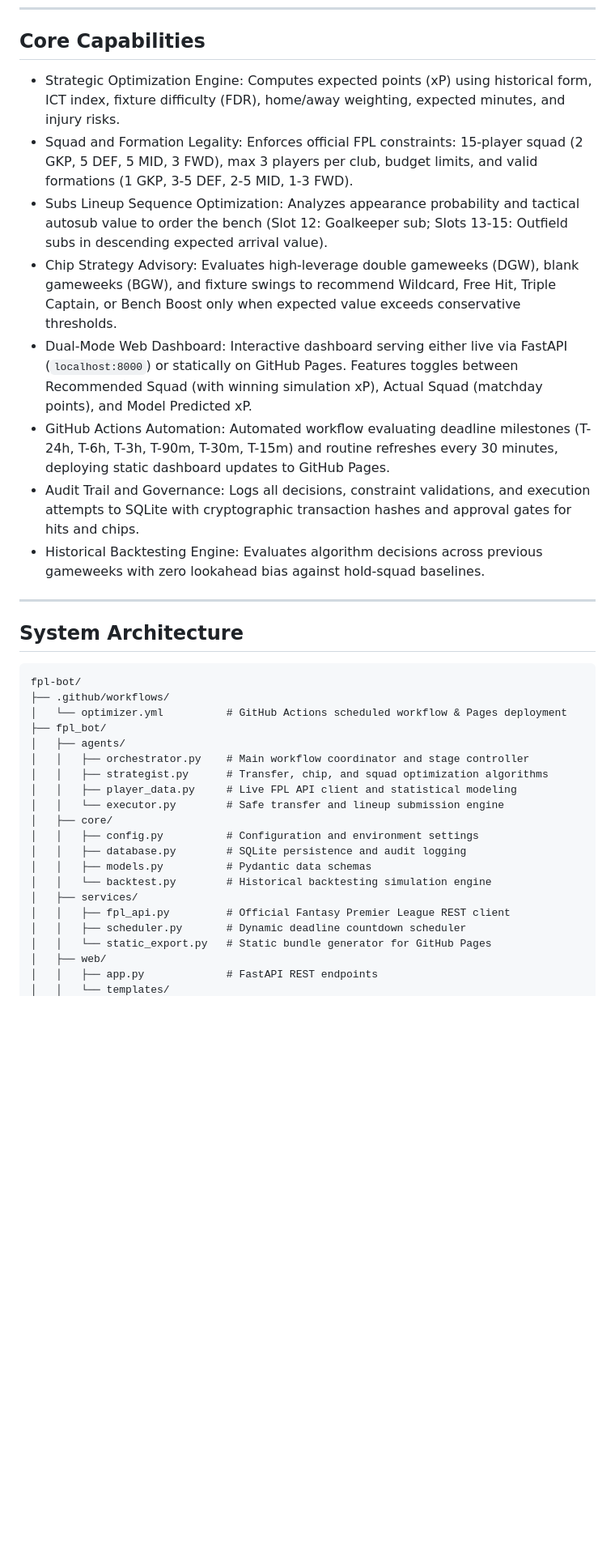
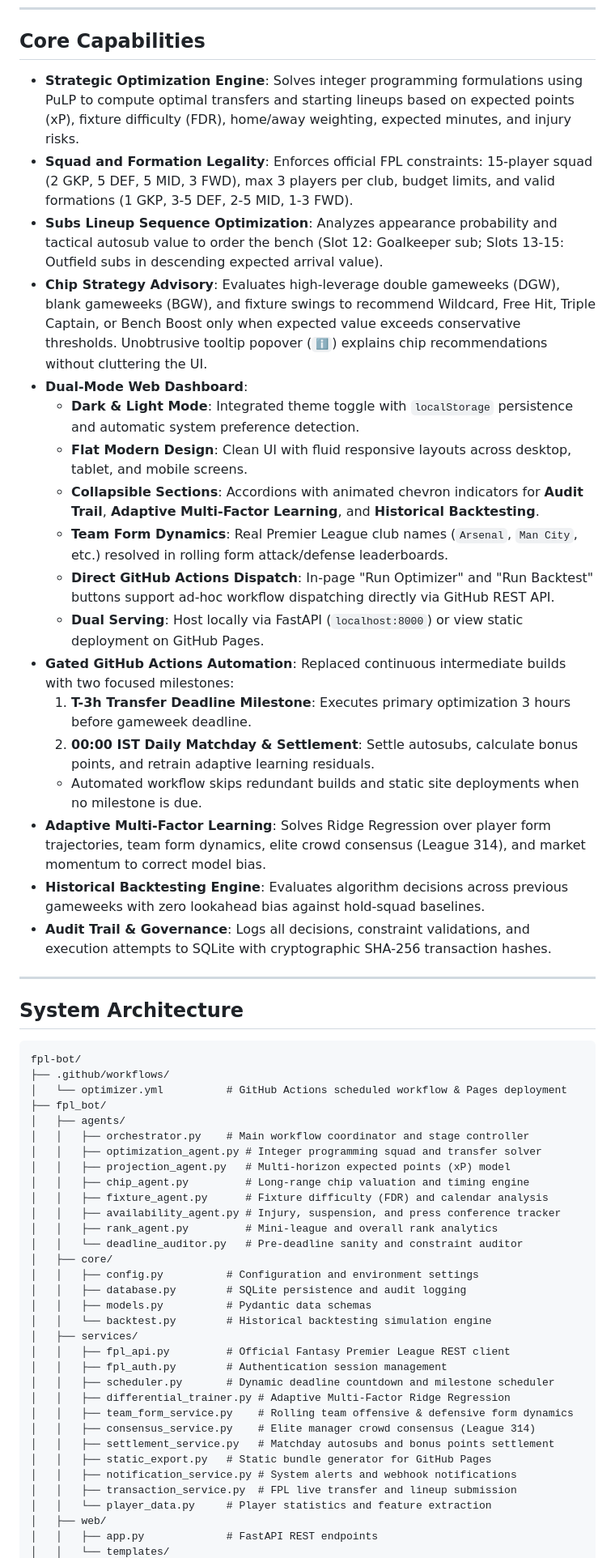
Before and after one commit to mraabhijit/fpl-bot, a Markdown page: README.md, the part around one of its changes. Shown at 81% size. GitHub-like rendering; blank space fills up the shorter version.

Commit message:
docs: update README with v1.1.0 capabilities, architecture, and gated scheduling

```diff
--- a/README.md
+++ b/README.md
@@ -8,14 +8,24 @@ The system maximizes expected points over a rolling multi-gameweek horizon while
 
 ## Core Capabilities
 
-- Strategic Optimization Engine: Computes expected points (xP) using historical form, ICT index, fixture difficulty (FDR), home/away weighting, expected minutes, and injury risks.
-- Squad and Formation Legality: Enforces official FPL constraints: 15-player squad (2 GKP, 5 DEF, 5 MID, 3 FWD), max 3 players per club, budget limits, and valid formations (1 GKP, 3-5 DEF, 2-5 MID, 1-3 FWD).
-- Subs Lineup Sequence Optimization: Analyzes appearance probability and tactical autosub value to order the bench (Slot 12: Goalkeeper sub; Slots 13-15: Outfield subs in descending expected arrival value).
-- Chip Strategy Advisory: Evaluates high-leverage double gameweeks (DGW), blank gameweeks (BGW), and fixture swings to recommend Wildcard, Free Hit, Triple Captain, or Bench Boost only when expected value exceeds conservative thresholds.
-- Dual-Mode Web Dashboard: Interactive dashboard serving either live via FastAPI (`localhost:8000`) or statically on GitHub Pages. Features toggles between Recommended Squad (with winning simulation xP), Actual Squad (matchday points), and Model Predicted xP.
-- GitHub Actions Automation: Automated workflow evaluating deadline milestones (T-24h, T-6h, T-3h, T-90m, T-30m, T-15m) and routine refreshes every 30 minutes, deploying static dashboard updates to GitHub Pages.
-- Audit Trail and Governance: Logs all decisions, constraint validations, and execution attempts to SQLite with cryptographic transaction hashes and approval gates for hits and chips.
-- Historical Backtesting Engine: Evaluates algorithm decisions across previous gameweeks with zero lookahead bias against hold-squad baselines.
+- **Strategic Optimization Engine**: Solves integer programming formulations using PuLP to compute optimal transfers and starting lineups based on expected points (xP), fixture difficulty (FDR), home/away weighting, expected minutes, and injury risks.
+- **Squad and Formation Legality**: Enforces official FPL constraints: 15-player squad (2 GKP, 5 DEF, 5 MID, 3 FWD), max 3 players per club, budget limits, and valid formations (1 GKP, 3-5 DEF, 2-5 MID, 1-3 FWD).
+- **Subs Lineup Sequence Optimization**: Analyzes appearance probability and tactical autosub value to order the bench (Slot 12: Goalkeeper sub; Slots 13-15: Outfield subs in descending expected arrival value).
+- **Chip Strategy Advisory**: Evaluates high-leverage double gameweeks (DGW), blank gameweeks (BGW), and fixture swings to recommend Wildcard, Free Hit, Triple Captain, or Bench Boost only when expected value exceeds conservative thresholds. Unobtrusive tooltip popover (`ℹ️`) explains chip recommendations without cluttering the UI.
+- **Dual-Mode Web Dashboard**:
+  - **Dark & Light Mode**: Integrated theme toggle with `localStorage` persistence and automatic system preference detection.
+  - **Flat Modern Design**: Clean UI with fluid responsive layouts across desktop, tablet, and mobile screens.
+  - **Collapsible Sections**: Accordions with animated chevron indicators for **Audit Trail**, **Adaptive Multi-Factor Learning**, and **Historical Backtesting**.
+  - **Team Form Dynamics**: Real Premier League club names (`Arsenal`, `Man City`, etc.) resolved in rolling form attack/defense leaderboards.
+  - **Direct GitHub Actions Dispatch**: In-page "Run Optimizer" and "Run Backtest" buttons support ad-hoc workflow dispatching directly via GitHub REST API.
+  - **Dual Serving**: Host locally via FastAPI (`localhost:8000`) or view static deployment on GitHub Pages.
+- **Gated GitHub Actions Automation**: Replaced continuous intermediate builds with two focused milestones:
+  1. **T-3h Transfer Deadline Milestone**: Executes primary optimization 3 hours before gameweek deadline.
+  2. **00:00 IST Daily Matchday & Settlement**: Settle autosubs, calculate bonus points, and retrain adaptive learning residuals.
+  - Automated workflow skips redundant builds and static site deployments when no milestone is due.
+- **Adaptive Multi-Factor Learning**: Solves Ridge Regression over player form trajectories, team form dynamics, elite crowd consensus (League 314), and market momentum to correct model bias.
+- **Historical Backtesting Engine**: Evaluates algorithm decisions across previous gameweeks with zero lookahead bias against hold-squad baselines.
+- **Audit Trail & Governance**: Logs all decisions, constraint validations, and execution attempts to SQLite with cryptographic SHA-256 transaction hashes.
 
 ---
 
@@ -28,9 +38,13 @@ fpl-bot/
 ├── fpl_bot/
 │   ├── agents/
 │   │   ├── orchestrator.py    # Main workflow coordinator and stage controller
-│   │   ├── strategist.py      # Transfer, chip, and squad optimization algorithms
-│   │   ├── player_data.py     # Live FPL API client and statistical modeling
-│   │   └── executor.py        # Safe transfer and lineup submission engine
+│   │   ├── optimization_agent.py # Integer programming squad and transfer solver
+│   │   ├── projection_agent.py   # Multi-horizon expected points (xP) model
+│   │   ├── chip_agent.py         # Long-range chip valuation and timing engine
+│   │   ├── fixture_agent.py      # Fixture difficulty (FDR) and calendar analysis
+│   │   ├── availability_agent.py # Injury, suspension, and press conference tracker
+│   │   ├── rank_agent.py         # Mini-league and overall rank analytics
+│   │   └── deadline_auditor.py   # Pre-deadline sanity and constraint auditor
 │   ├── core/
 │   │   ├── config.py          # Configuration and environment settings
 │   │   ├── database.py        # SQLite persistence and audit logging
@@ -38,8 +52,16 @@ fpl-bot/
 │   │   └── backtest.py        # Historical backtesting simulation engine
 │   ├── services/
 │   │   ├── fpl_api.py         # Official Fantasy Premier League REST client
-│   │   ├── scheduler.py       # Dynamic deadline countdown scheduler
-│   │   └── static_export.py   # Static bundle generator for GitHub Pages
+│   │   ├── fpl_auth.py        # Authentication session management
+│   │   ├── scheduler.py       # Dynamic deadline countdown and milestone scheduler
+│   │   ├── differential_trainer.py # Adaptive Multi-Factor Ridge Regression
+│   │   ├── team_form_service.py    # Rolling team offensive & defensive form dynamics
+│   │   ├── consensus_service.py    # Elite manager crowd consensus (League 314)
+│   │   ├── settlement_service.py   # Matchday autosubs and bonus points settlement
+│   │   ├── static_export.py   # Static bundle generator for GitHub Pages
+│   │   ├── notification_service.py # System alerts and webhook notifications
+│   │   ├── transaction_service.py  # FPL live transfer and lineup submission
+│   │   └── player_data.py     # Player statistics and feature extraction
 │   ├── web/
 │   │   ├── app.py             # FastAPI REST endpoints
 │   │   └── templates/
```
Also changed, not shown: other parts of README.md (+24 -23 lines).
